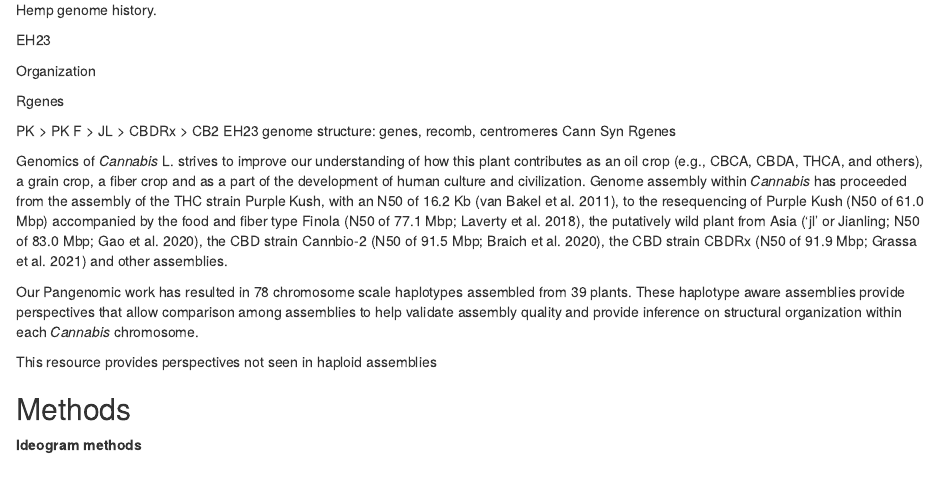
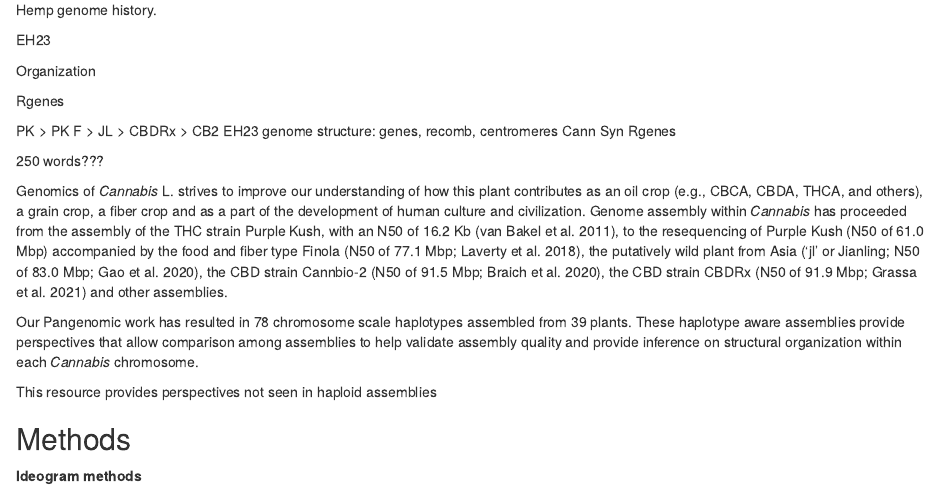
Before and after one commit to ViningLab/CannabisPangenome, an R Markdown document (FigureSynChrom/SynChrom_text.Rmd): the page in a window 1100 px wide, from 330 px down. Rendered offline with R 4.5, knitr and Pandoc, with nearby package versions.

Commit message:
edited SynChrom_text

```diff
--- a/FigureSynChrom/SynChrom_text.Rmd
+++ b/FigureSynChrom/SynChrom_text.Rmd
@@ -32,6 +32,7 @@
 Cann Syn
 Rgenes
 
+250 words???
 
 Genomics of *Cannabis* L. strives to improve our understanding of how this plant contributes as an oil crop (e.g., CBCA, CBDA, THCA, and others), a grain crop, a fiber crop and as a part of the development of human culture and civilization.
 Genome assembly within *Cannabis* has proceeded from the assembly of the THC strain Purple Kush, with an N50 of 16.2 Kb (van Bakel et al. 2011), to the resequencing of Purple Kush (N50 of 61.0 Mbp) accompanied by the food and fiber type Finola (N50 of 77.1 Mbp; Laverty et al. 2018), the putatively wild plant from Asia ('jl' or Jianling; N50 of 83.0 Mbp; Gao et al. 2020), the CBD strain Cannbio-2 (N50 of 91.5 Mbp; Braich et al. 2020), the CBD strain CBDRx (N50 of 91.9 Mbp; Grassa et al. 2021) and other assemblies.
```
